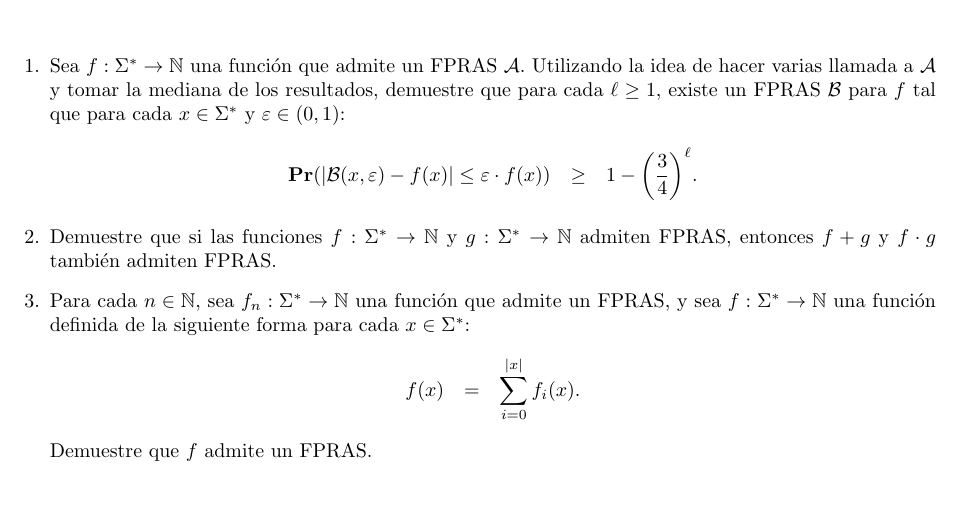
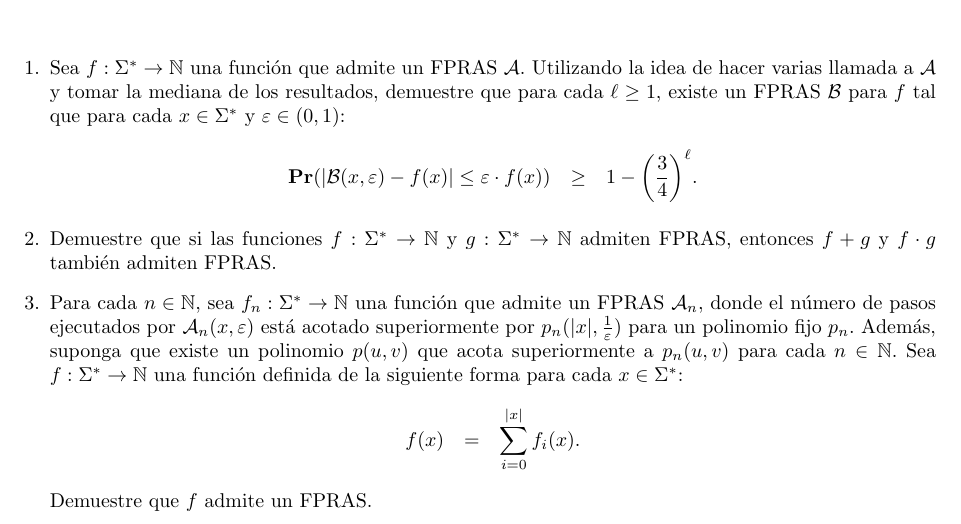
Before and after one commit to marceloarenassaavedra/IIC3810-2-24, a LaTeX problem sheet (tareas/tarea3/tarea-3.tex): part of the page, cut so that both start at the same text, the shorter picture padded with empty space. Compiled offline with pdfLaTeX; the source files are stored in an older character set and shown here as Unicode.

Commit message:
corrección en el enunciado del problema 3

```diff
--- a/tareas/tarea3/tarea-3.tex
+++ b/tareas/tarea3/tarea-3.tex
@@ -127,9 +127,13 @@ DEPARTAMENTO DE CIENCIA DE LA COMPUTACION
   \cdot g$ también admiten FPRAS.
 
 \item Para cada $n \in \mathbb{N}$, sea $f_n : \Sigma^* \to
-  \mathbb{N}$ una función que admite un FPRAS, y sea $f : \Sigma^* \to
-  \mathbb{N}$ una función definida de la siguiente forma para cada $x
-  \in \Sigma^*$:
+  \mathbb{N}$ una función que admite un FPRAS $\cA_n$, donde el número
+  de pasos ejecutados por $\cA_n(x, \varepsilon)$ está acotado
+  superiormente por $p_n(|x|, \frac{1}{\varepsilon})$ para un
+  polinomio fijo $p_n$. Además, suponga que existe un polinomio
+  $p(u, v)$ que acota superiormente a $p_n(u, v)$ para cada $n \in \mathbb{N}$.
+  Sea $f : \Sigma^* \to \mathbb{N}$ una función definida de la
+  siguiente forma para cada $x \in \Sigma^*$:
   \begin{eqnarray*}
     f(x) &=& \sum_{i=0}^{|x|} f_i(x).
   \end{eqnarray*}
```
Also changed, not shown: tareas/tarea3/tarea-3.pdf.
